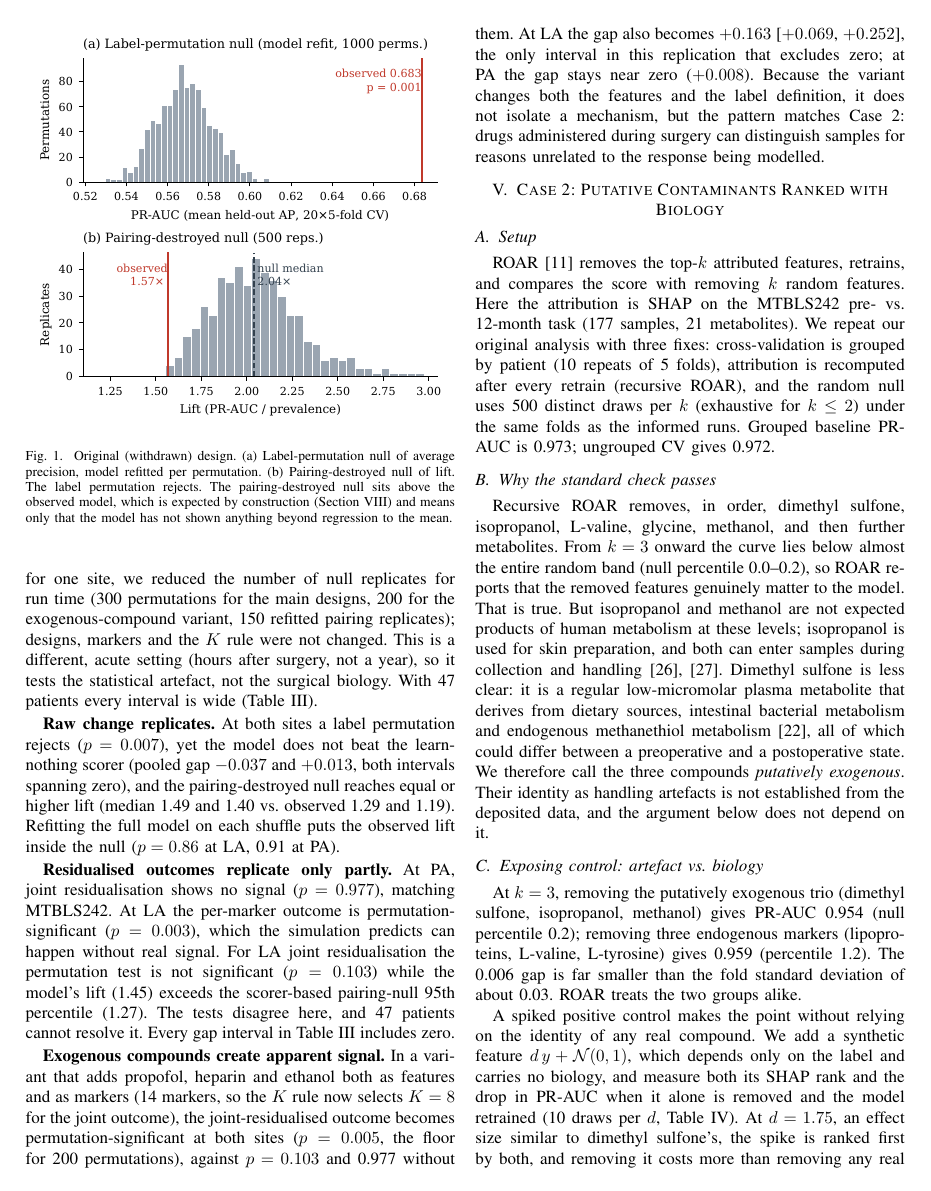
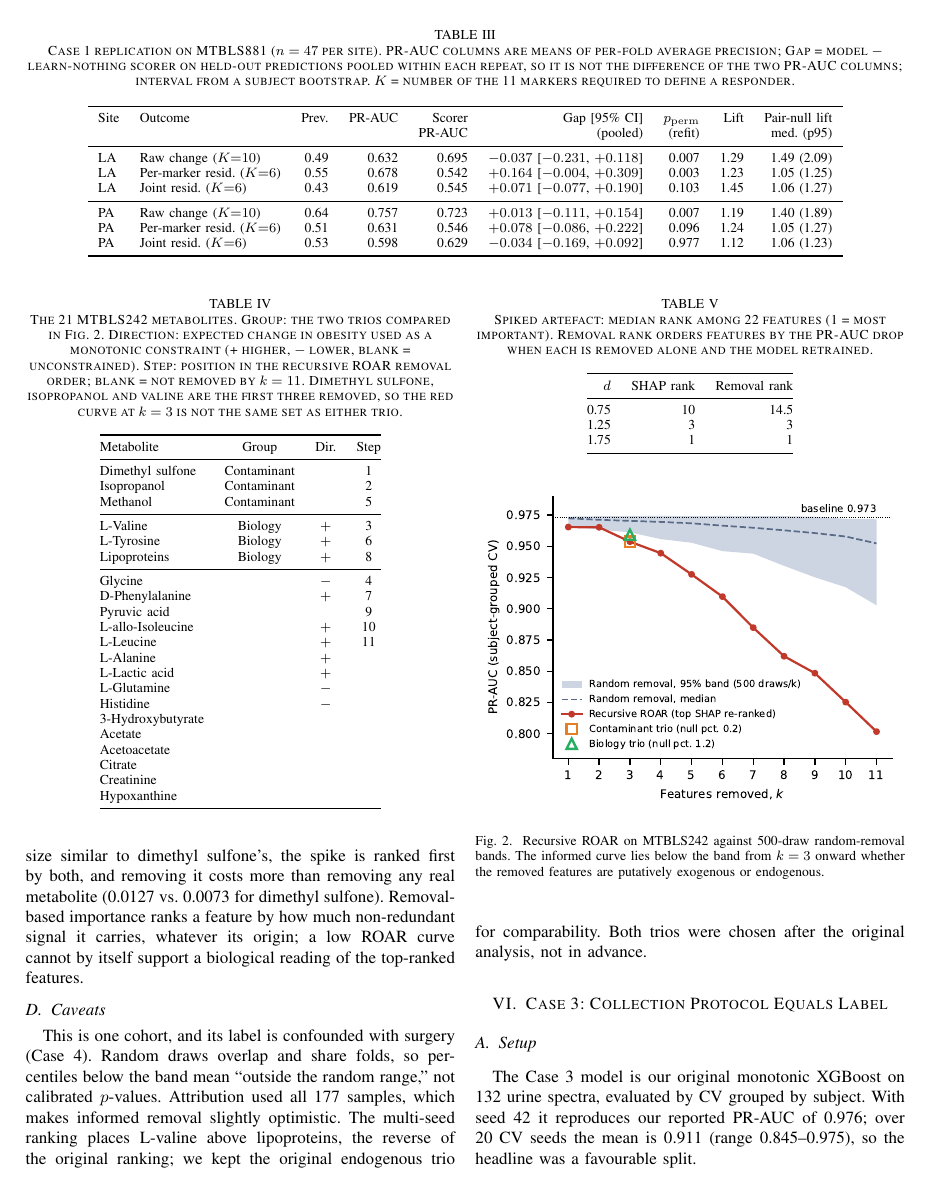
Before and after one commit to Calvinkub/validated-yet-wrong, a LaTeX paper (paper/main.tex): page 4 of 9 before the commit and page 5 of 9 after it. Compiled offline with pdfLaTeX.

Commit message:
Paper: add table of the 21 MTBLS242 metabolites with groups, directions and ROAR removal order
Co-Authored-By: Claude Sonnet 5.5 <noreply@anthropic.com>

```diff
--- a/paper/main.tex
+++ b/paper/main.tex
@@ -430,6 +430,49 @@ retrain (recursive ROAR), and the random null uses 500 distinct draws per $k$
 (exhaustive for $k\leq 2$) under the same folds as the informed runs.
 Grouped baseline PR-AUC is \verified{0.973}; ungrouped CV gives
 \verified{0.972}.
+Table~\ref{tab:features} lists all 21 features, the two trios compared below
+and the order in which recursive ROAR removes them.
+
+\begin{table}[t]
+\centering
+\caption{The 21 MTBLS242 metabolites. Group: the two trios compared in
+Fig.~\ref{fig:case2}. Direction: expected change in obesity used as a
+monotonic constraint (+ higher, $-$ lower, blank = unconstrained).
+Step: position in the recursive ROAR removal order; blank = not removed by
+$k=11$. Dimethyl sulfone, isopropanol and valine are the first three removed,
+so the red curve at $k=3$ is not the same set as either trio.}
+\label{tab:features}
+\footnotesize
+\begin{tabular}{@{}lccc@{}}
+\toprule
+Metabolite & Group & Dir. & Step \\
+\midrule
+Dimethyl sulfone      & Contaminant & & 1 \\
+Isopropanol           & Contaminant & & 2 \\
+Methanol              & Contaminant & & 5 \\
+\midrule
+L-Valine              & Biology & $+$ & 3 \\
+L-Tyrosine            & Biology & $+$ & 6 \\
+Lipoproteins          & Biology & $+$ & 8 \\
+\midrule
+Glycine               & & $-$ & 4 \\
+D-Phenylalanine       & & $+$ & 7 \\
+Pyruvic acid          & & & 9 \\
+L-allo-Isoleucine     & & $+$ & 10 \\
+L-Leucine             & & $+$ & 11 \\
+L-Alanine             & & $+$ & \\
+L-Lactic acid         & & $+$ & \\
+L-Glutamine           & & $-$ & \\
+Histidine             & & $-$ & \\
+3-Hydroxybutyrate     & & & \\
+Acetate               & & & \\
+Acetoacetate          & & & \\
+Citrate               & & & \\
+Creatinine            & & & \\
+Hypoxanthine          & & & \\
+\bottomrule
+\end{tabular}
+\end{table}
 
 \subsection{Why the standard check passes}
 Recursive ROAR removes, in order, dimethyl sulfone, isopropanol, L-valine,
```
Also changed, not shown: paper/main.pdf.
